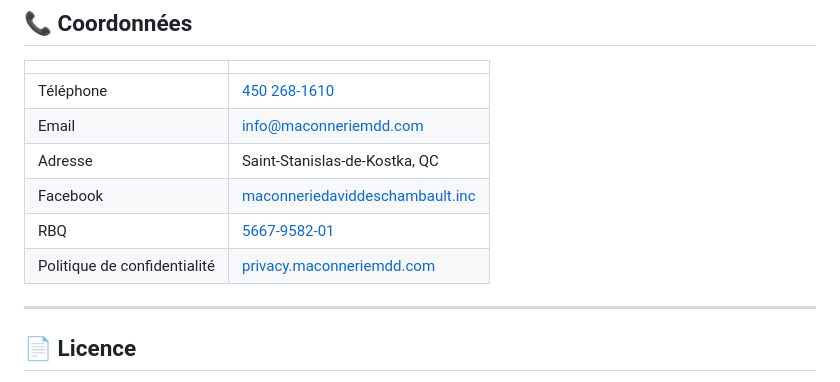
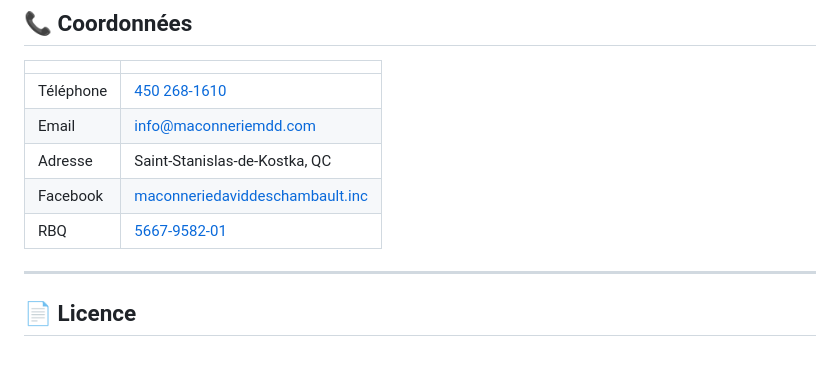
Before and after one commit to l1kw1d/mdd, a Markdown page: README.md, the part around the change. Rendered like a GitHub page.

Commit message:
Remove privacy policy link
Removed privacy policy link from the README.

```diff
--- a/README.md
+++ b/README.md
@@ -352,7 +352,6 @@ Améliorations suggérées par ordre de priorité business :
 | Adresse | Saint-Stanislas-de-Kostka, QC |
 | Facebook | [maconneriedaviddeschambault.inc](https://www.facebook.com/maconneriedaviddeschambault.inc) |
 | RBQ | [5667-9582-01](https://www.rbq.gouv.qc.ca) |
-| Politique de confidentialité | [privacy.maconneriemdd.com](https://privacy.maconneriemdd.com) |
 
 ---
 
```
